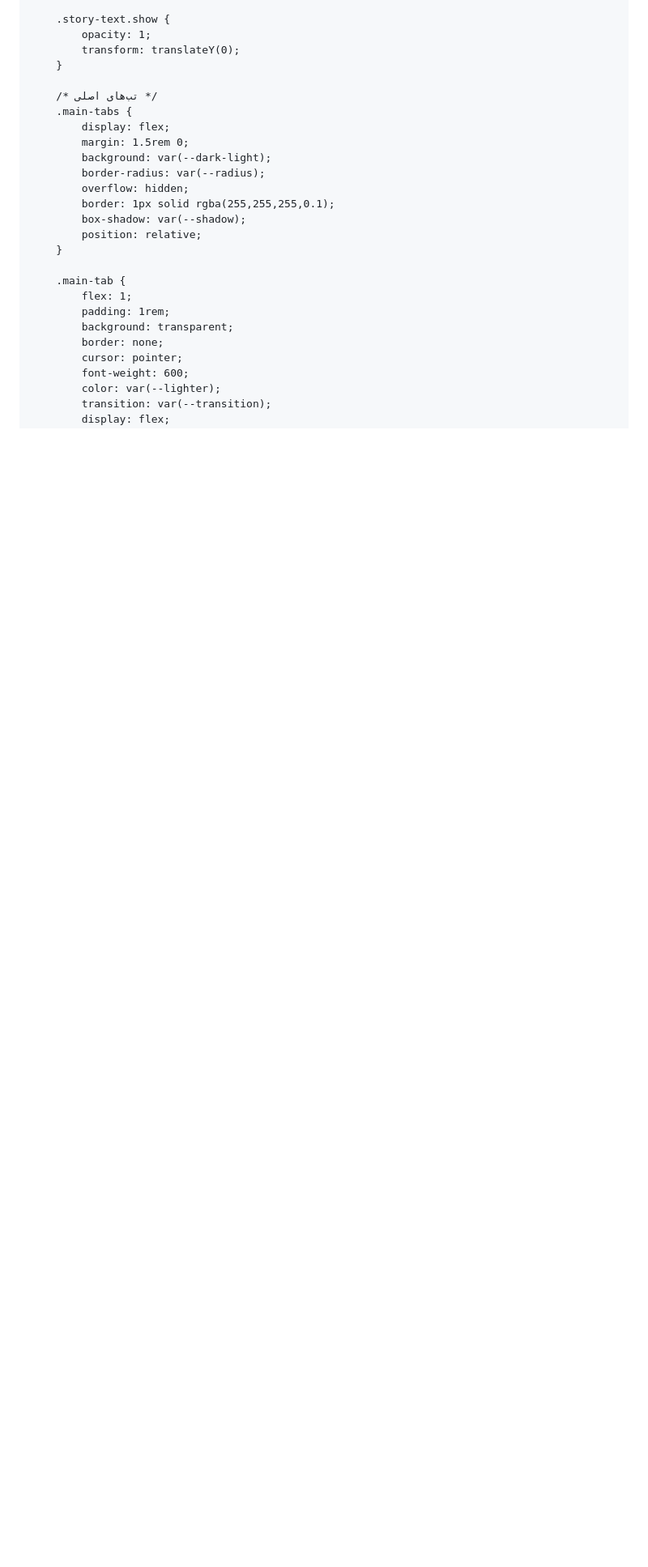
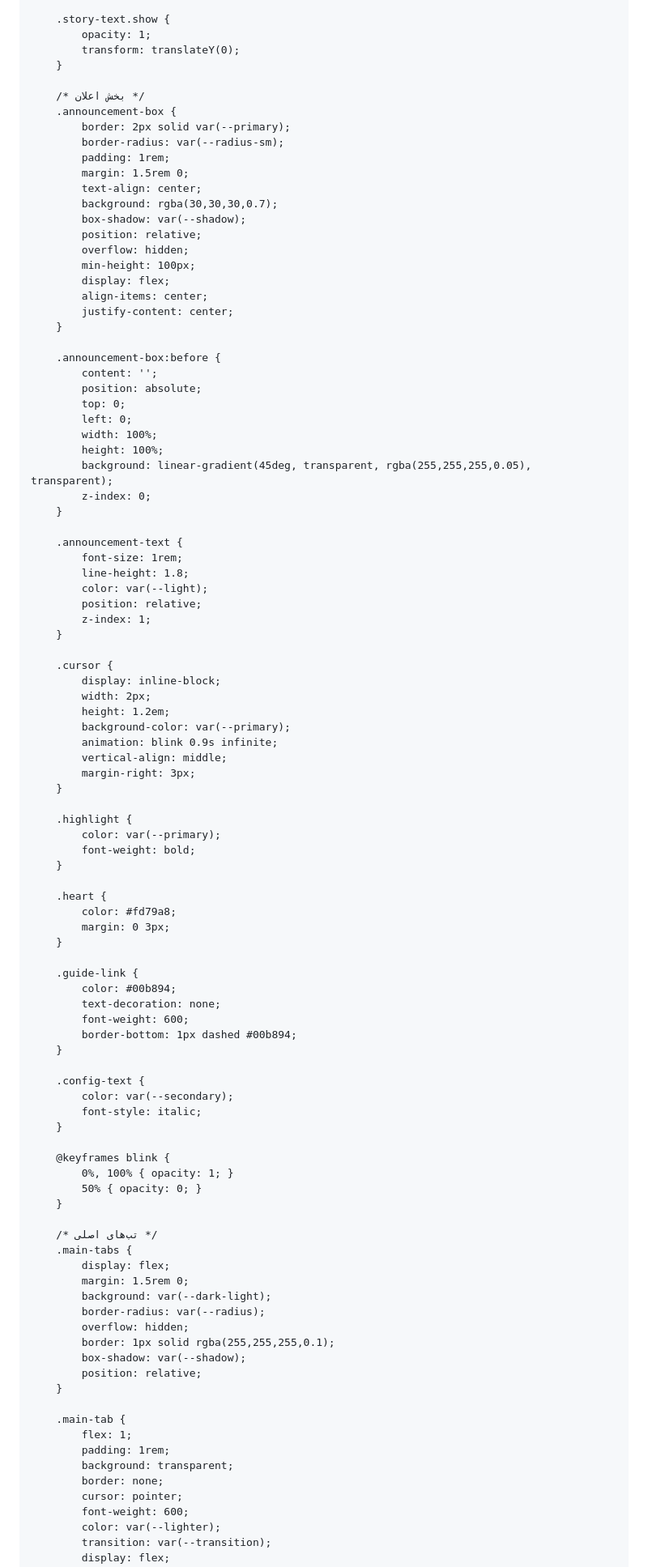
Before and after one commit to xroVPN/xroVPN, a Markdown page: README.md, the part around one of its changes. Shown at 81% size. GitHub-like rendering; blank space fills up the shorter version.

```diff
--- a/README.md
+++ b/README.md
@@ -207,6 +207,79 @@
             transform: translateY(0);
         }
 
+        /* بخش اعلان */
+        .announcement-box {
+            border: 2px solid var(--primary);
+            border-radius: var(--radius-sm);
+            padding: 1rem;
+            margin: 1.5rem 0;
+            text-align: center;
+            background: rgba(30,30,30,0.7);
+            box-shadow: var(--shadow);
+            position: relative;
+            overflow: hidden;
+            min-height: 100px;
+            display: flex;
+            align-items: center;
+            justify-content: center;
+        }
+
+        .announcement-box:before {
+            content: '';
+            position: absolute;
+            top: 0;
+            left: 0;
+            width: 100%;
+            height: 100%;
+            background: linear-gradient(45deg, transparent, rgba(255,255,255,0.05), transparent);
+            z-index: 0;
+        }
+
+        .announcement-text {
+            font-size: 1rem;
+            line-height: 1.8;
+            color: var(--light);
+            position: relative;
+            z-index: 1;
+        }
+
+        .cursor {
+            display: inline-block;
+            width: 2px;
+            height: 1.2em;
+            background-color: var(--primary);
+            animation: blink 0.9s infinite;
+            vertical-align: middle;
+            margin-right: 3px;
+        }
+
+        .highlight {
+            color: var(--primary);
+            font-weight: bold;
+        }
+
+        .heart {
+            color: #fd79a8;
+            margin: 0 3px;
+        }
+
+        .guide-link {
+            color: #00b894;
+            text-decoration: none;
+            font-weight: 600;
+            border-bottom: 1px dashed #00b894;
+        }
+
+        .config-text {
+            color: var(--secondary);
+            font-style: italic;
+        }
+
+        @keyframes blink {
+            0%, 100% { opacity: 1; }
+            50% { opacity: 0; }
+        }
+
         /* تب‌های اصلی */
         .main-tabs {
             display: flex;
```
Also changed, not shown: other parts of README.md (+68 -0 lines).
